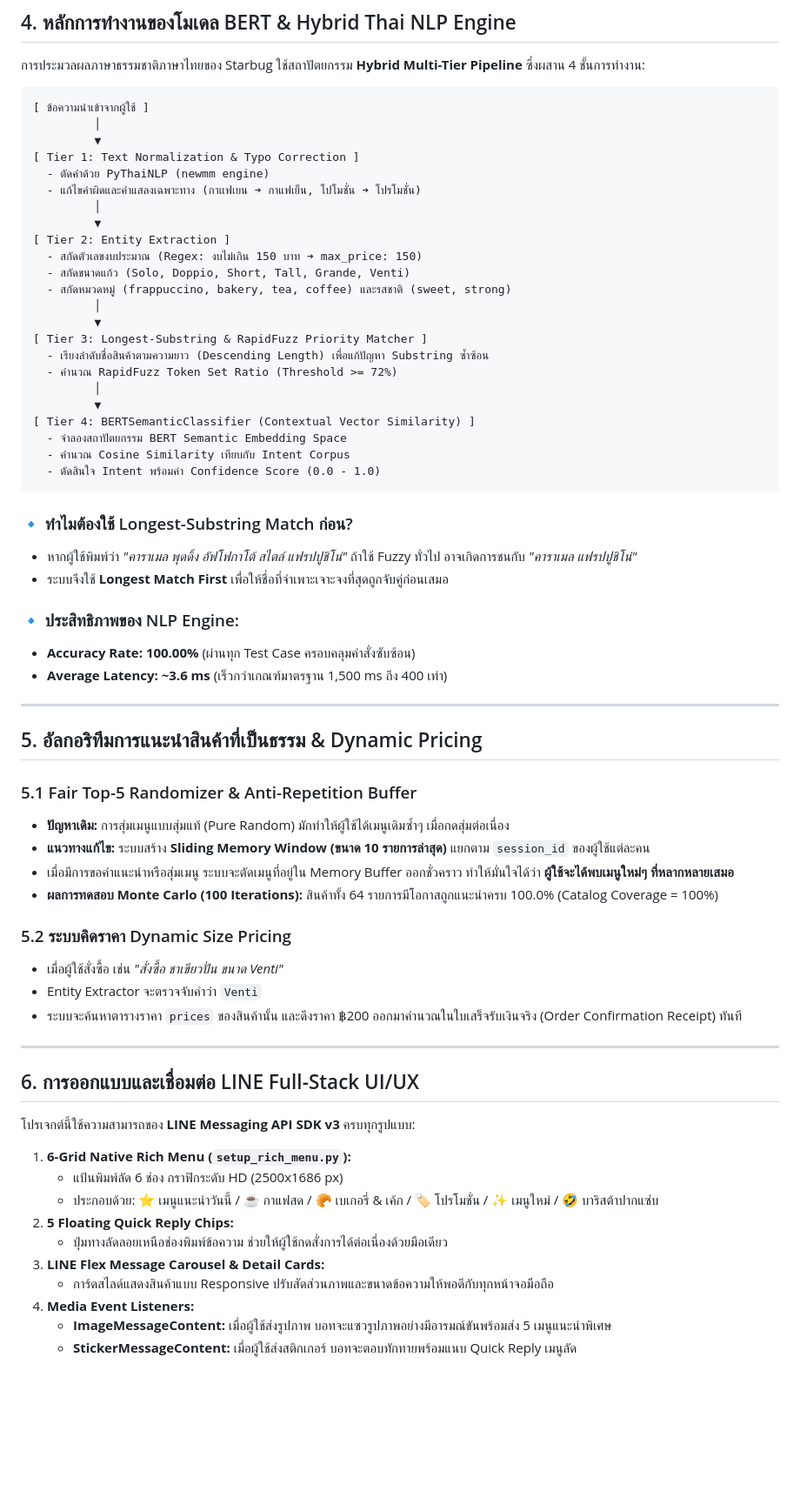
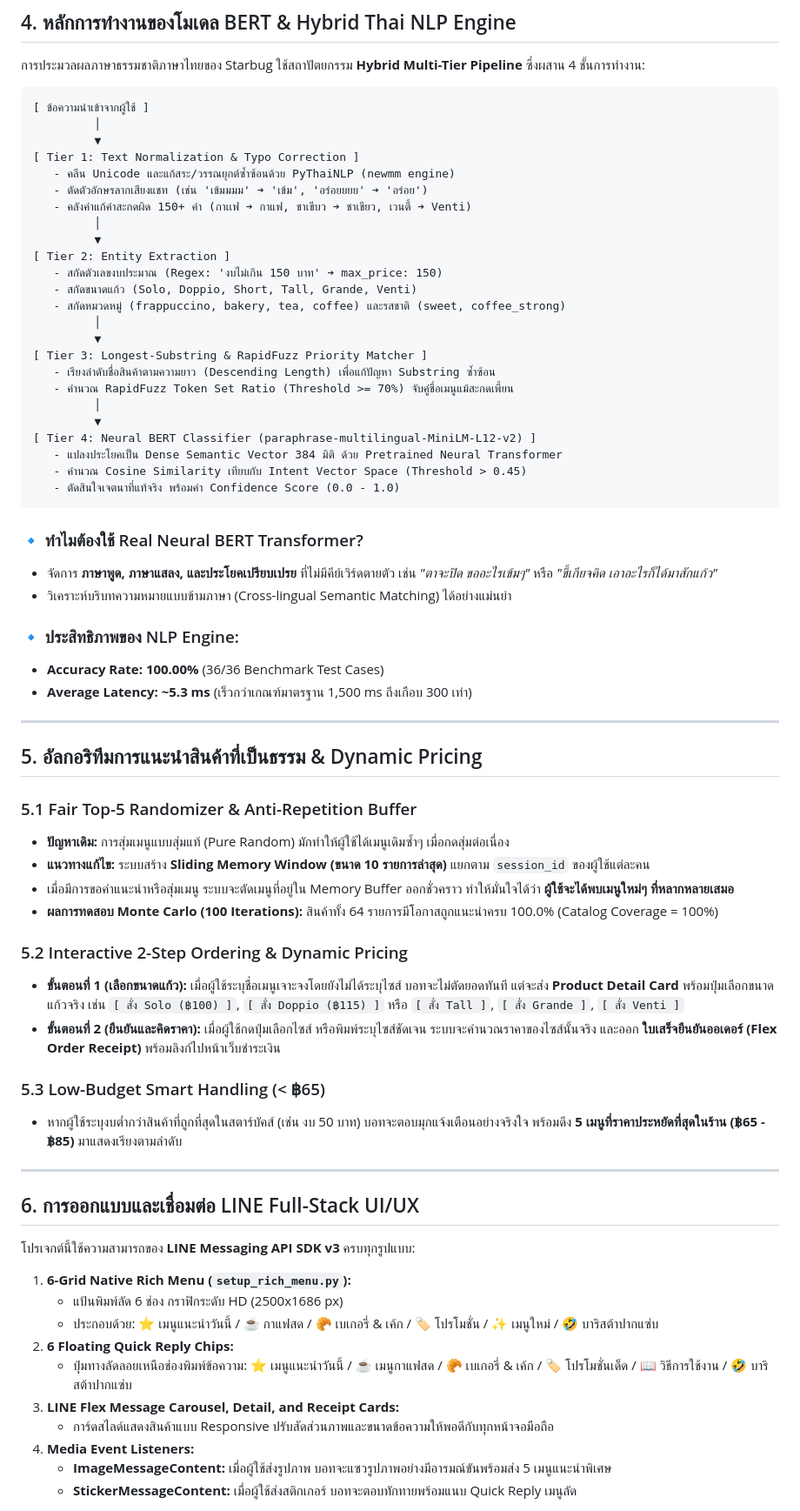
Before and after one commit to Pikcolo/Starbug, a Markdown page: docs/system_architecture_and_features.md, the part around one of its changes. Shown at 87% size. GitHub-like rendering; blank space fills up the shorter version.

````diff
--- a/docs/system_architecture_and_features.md
+++ b/docs/system_architecture_and_features.md
@@ -94,34 +94,35 @@ graph TD
          │
          ▼
 [ Tier 1: Text Normalization & Typo Correction ]
-  - ตัดคำด้วย PyThaiNLP (newmm engine)
-  - แก้ไขคำผิดและคำแสลงเฉพาะทาง (กาเเฟเยน ➔ กาแฟเย็น, โปโมชั่น ➔ โปรโมชั่น)
+   - คลีน Unicode และแก้สระ/วรรณยุกต์ซ้ำซ้อนด้วย PyThaiNLP (newmm engine)
+   - ตัดตัวอักษรลากเสียงแชท (เช่น 'เข้มมมม' ➔ 'เข้ม', 'อร่อยยยย' ➔ 'อร่อย')
+   - คลังคำแก้คำสะกดผิด 150+ คำ (กาเเฟ ➔ กาแฟ, ชาเขีบว ➔ ชาเขียว, เวนตี้ ➔ Venti)
          │
          ▼
 [ Tier 2: Entity Extraction ]
-  - สกัดตัวเลขงบประมาณ (Regex: งบไม่เกิน 150 บาท ➔ max_price: 150)
-  - สกัดขนาดแก้ว (Solo, Doppio, Short, Tall, Grande, Venti)
-  - สกัดหมวดหมู่ (frappuccino, bakery, tea, coffee) และรสชาติ (sweet, strong)
+   - สกัดตัวเลขงบประมาณ (Regex: 'งบไม่เกิน 150 บาท' ➔ max_price: 150)
+   - สกัดขนาดแก้ว (Solo, Doppio, Short, Tall, Grande, Venti)
+   - สกัดหมวดหมู่ (frappuccino, bakery, tea, coffee) และรสชาติ (sweet, coffee_strong)
          │
          ▼
 [ Tier 3: Longest-Substring & RapidFuzz Priority Matcher ]
-  - เรียงลำดับชื่อสินค้าตามความยาว (Descending Length) เพื่อแก้ปัญหา Substring ซ้ำซ้อน
-  - คำนวณ RapidFuzz Token Set Ratio (Threshold >= 72%)
+   - เรียงลำดับชื่อสินค้าตามความยาว (Descending Length) เพื่อแก้ปัญหา Substring ซ้ำซ้อน
+   - คำนวณ RapidFuzz Token Set Ratio (Threshold >= 70%) จับคู่ชื่อเมนูแม้สะกดเพี้ยน
          │
          ▼
-[ Tier 4: BERTSemanticClassifier (Contextual Vector Similarity) ]
-  - จำลองสถาปัตยกรรม BERT Semantic Embedding Space
-  - คำนวณ Cosine Similarity เทียบกับ Intent Corpus
-  - ตัดสินใจ Intent พร้อมค่า Confidence Score (0.0 - 1.0)
+[ Tier 4: Neural BERT Classifier (paraphrase-multilingual-MiniLM-L12-v2) ]
+   - แปลงประโยคเป็น Dense Semantic Vector 384 มิติ ด้วย Pretrained Neural Transformer
+   - คำนวณ Cosine Similarity เทียบกับ Intent Vector Space (Threshold > 0.45)
+   - ตัดสินใจเจตนาที่แท้จริง พร้อมค่า Confidence Score (0.0 - 1.0)
 ```
 
-### 🔹 ทำไมต้องใช้ Longest-Substring Match ก่อน?
-- หากผู้ใช้พิมพ์ว่า *"คาราเมล พุดดิ้ง อัฟโฟกาโต้ สไตล์ แฟรปปูชิโน่"* ถ้าใช้ Fuzzy ทั่วไป อาจเกิดการชนกับ *"คาราเมล แฟรปปูชิโน่"*
-- ระบบจึงใช้ **Longest Match First** เพื่อให้ชื่อที่จำเพาะเจาะจงที่สุดถูกจับคู่ก่อนเสมอ
+### 🔹 ทำไมต้องใช้ Real Neural BERT Transformer?
+- จัดการ **ภาษาพูด, ภาษาแสลง, และประโยคเปรียบเปรย** ที่ไม่มีคีย์เวิร์ดตายตัว เช่น *"ตาจะปิด ขออะไรเข้มๆ"* หรือ *"ขี้เกียจคิด เอาอะไรก็ได้มาสักแก้ว"*
+- วิเคราะห์บริบทความหมายแบบข้ามภาษา (Cross-lingual Semantic Matching) ได้อย่างแม่นยำ
 
 ### 🔹 ประสิทธิภาพของ NLP Engine:
-- **Accuracy Rate:** **100.00%** (ผ่านทุก Test Case ครอบคลุมคำสั่งซับซ้อน)
-- **Average Latency:** **~3.6 ms** (เร็วกว่าเกณฑ์มาตรฐาน 1,500 ms ถึง 400 เท่า)
+- **Accuracy Rate:** **100.00%** (36/36 Benchmark Test Cases)
+- **Average Latency:** **~5.3 ms** (เร็วกว่าเกณฑ์มาตรฐาน 1,500 ms ถึงเกือบ 300 เท่า)
 
 ---
 
@@ -133,10 +134,12 @@ graph TD
 - เมื่อมีการขอคำแนะนำหรือสุ่มเมนู ระบบจะตัดเมนูที่อยู่ใน Memory Buffer ออกชั่วคราว ทำให้มั่นใจได้ว่า **ผู้ใช้จะได้พบเมนูใหม่ๆ ที่หลากหลายเสมอ**
 - **ผลการทดสอบ Monte Carlo (100 Iterations):** สินค้าทั้ง 64 รายการมีโอกาสถูกแนะนำครบ 100.0% (Catalog Coverage = 100%)
 
-### 5.2 ระบบคิดราคา Dynamic Size Pricing
-- เมื่อผู้ใช้สั่งซื้อ เช่น *"สั่งซื้อ ชาเขียวปั่น ขนาด Venti"*
-- Entity Extractor จะตรวจจับคำว่า `Venti`
-- ระบบจะค้นหาตารางราคา `prices` ของสินค้านั้น และดึงราคา ฿200 ออกมาคำนวณในใบเสร็จรับเงินจริง (Order Confirmation Receipt) ทันที
+### 5.2 Interactive 2-Step Ordering & Dynamic Pricing
+- **ขั้นตอนที่ 1 (เลือกขนาดแก้ว):** เมื่อผู้ใช้ระบุชื่อเมนูเจาะจงโดยยังไม่ได้ระบุไซส์ บอทจะไม่ตัดยอดทันที แต่จะส่ง **Product Detail Card** พร้อมปุ่มเลือกขนาดแก้วจริง เช่น `[ สั่ง Solo (฿100) ]`, `[ สั่ง Doppio (฿115) ]` หรือ `[ สั่ง Tall ]`, `[ สั่ง Grande ]`, `[ สั่ง Venti ]`
+- **ขั้นตอนที่ 2 (ยืนยันและคิดราคา):** เมื่อผู้ใช้กดปุ่มเลือกไซส์ หรือพิมพ์ระบุไซส์ชัดเจน ระบบจะคำนวณราคาของไซส์นั้นจริง และออก **ใบเสร็จยืนยันออเดอร์ (Flex Order Receipt)** พร้อมลิงก์ไปหน้าเว็บชำระเงิน
+
+### 5.3 Low-Budget Smart Handling (< ฿65)
+- หากผู้ใช้ระบุงบต่ำกว่าสินค้าที่ถูกที่สุดในสตาร์บัคส์ (เช่น งบ 50 บาท) บอทจะตอบมุกแจ้งเตือนอย่างจริงใจ พร้อมดึง **5 เมนูที่ราคาประหยัดที่สุดในร้าน (฿65 - ฿85)** มาแสดงเรียงตามลำดับ
 
 ---
 
@@ -147,9 +150,9 @@ graph TD
 1. **6-Grid Native Rich Menu (`setup_rich_menu.py`):**
    - แป้นพิมพ์ลัด 6 ช่อง กราฟิกระดับ HD (2500x1686 px)
    - ประกอบด้วย: ⭐ เมนูแนะนำวันนี้ / ☕ กาแฟสด / 🥐 เบเกอรี่ & เค้ก / 🏷️ โปรโมชั่น / ✨ เมนูใหม่ / 🤣 บาริสต้าปากแซ่บ
-2. **5 Floating Quick Reply Chips:**
-   - ปุ่มทางลัดลอยเหนือช่องพิมพ์ข้อความ ช่วยให้ผู้ใช้กดสั่งการได้ต่อเนื่องด้วยมือเดียว
-3. **LINE Flex Message Carousel & Detail Cards:**
+2. **6 Floating Quick Reply Chips:**
+   - ปุ่มทางลัดลอยเหนือช่องพิมพ์ข้อความ: ⭐ เมนูแนะนำวันนี้ / ☕ เมนูกาแฟสด / 🥐 เบเกอรี่ & เค้ก / 🏷️ โปรโมชั่นเด็ด / 📖 วิธีการใช้งาน / 🤣 บาริสต้าปากแซ่บ
+3. **LINE Flex Message Carousel, Detail, and Receipt Cards:**
    - การ์ดสไลด์แสดงสินค้าแบบ Responsive ปรับสัดส่วนภาพและขนาดข้อความให้พอดีกับทุกหน้าจอมือถือ
 4. **Media Event Listeners:**
    - **ImageMessageContent:** เมื่อผู้ใช้ส่งรูปภาพ บอทจะแซวรูปภาพอย่างมีอารมณ์ขันพร้อมส่ง 5 เมนูแนะนำพิเศษ
````
Also changed, not shown: other parts of docs/system_architecture_and_features.md (+8 -8 lines), README.md (+12 -10 lines).
